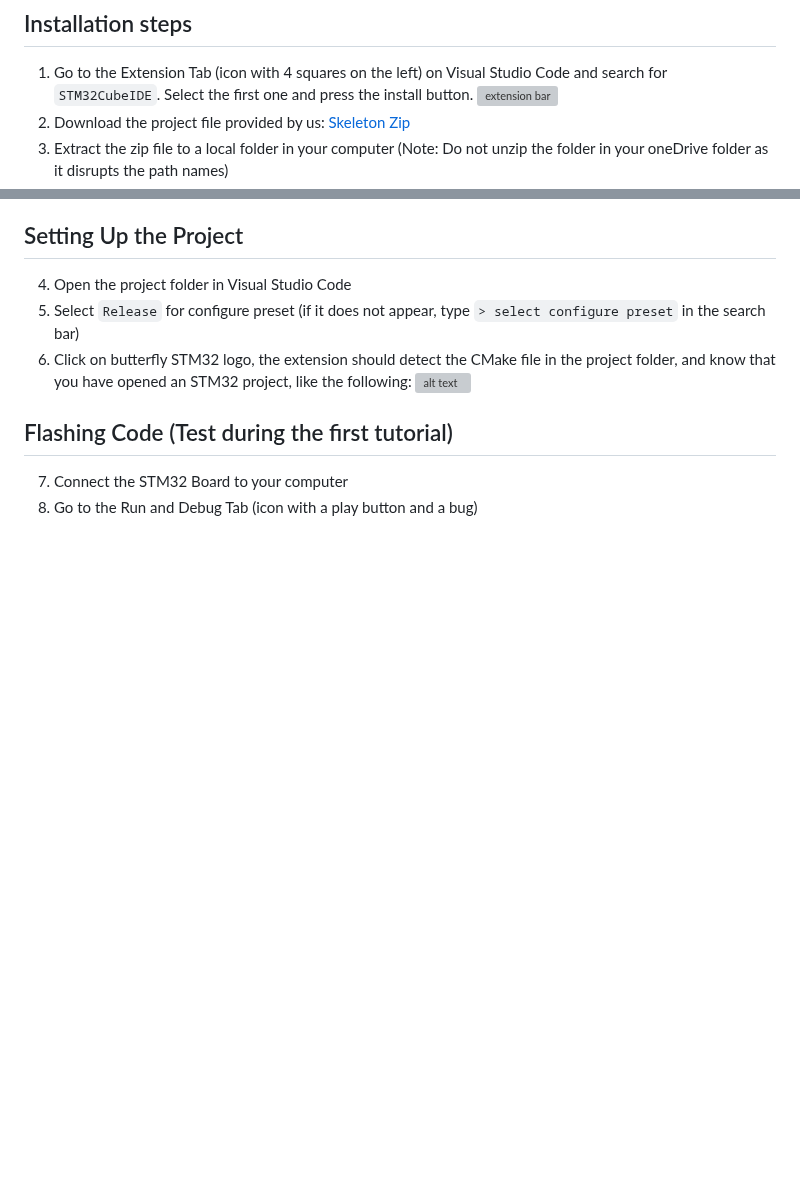
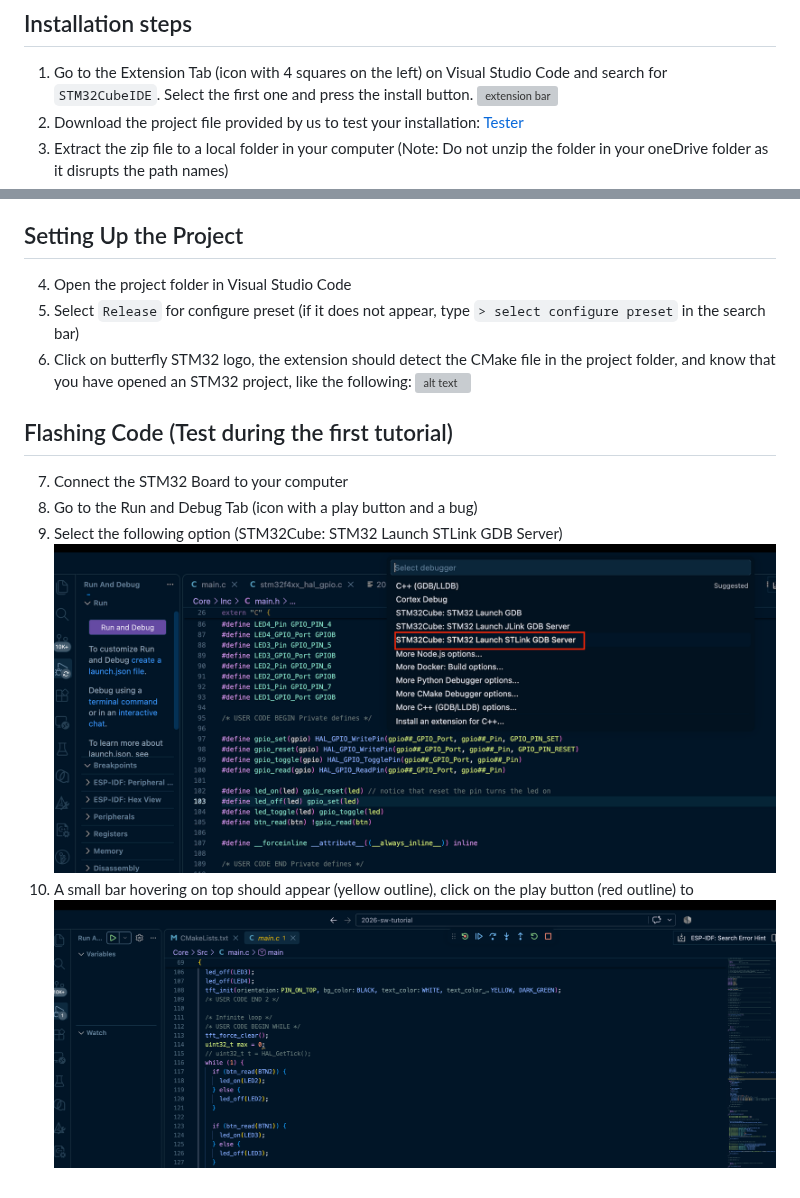
Before and after one commit to UST-Robotics-Team/Software-Tutorial-2026-Notes, a Markdown page: installs/STM32_VSCodeExtension.md, 2 parts joined by grey strips. GitHub-like rendering; pictures changed too: installs/images/stm32_vs_3.png (added), installs/images/stm32_vs_4.png (added); blank space fills up the shorter version; grey boxes are pictures that could not be loaded.

Commit message:
Fixed the skeleton code folder

```diff
--- a/installs/STM32_VSCodeExtension.md
+++ b/installs/STM32_VSCodeExtension.md
@@ -19,7 +19,7 @@ The extension pack allows users to do all of the above on Visual Studio Code
 ## Installation steps
 1. Go to the Extension Tab (icon with 4 squares on the left) on Visual Studio Code and search for `STM32CubeIDE`. Select the first one and press the install button.
 ![extension bar](images/stm32_vs_1.png)
-2. Download the project file provided by us: [Skeleton Zip](2026-sw-tutorial.zip)
+2. Download the project file provided by us to test your installation: [Tester](2026-sw-tutorial.zip)
 3. Extract the zip file to a local folder in your computer (Note: Do not unzip the folder in your oneDrive folder as it disrupts the path names)
 
 ## Setting Up the Project
@@ -31,3 +31,7 @@ The extension pack allows users to do all of the above on Visual Studio Code
 ## Flashing Code (Test during the first tutorial)
 7. Connect the STM32 Board to your computer
 8. Go to the Run and Debug Tab (icon with a play button and a bug)
+9. Select the following option (STM32Cube: STM32 Launch STLink GDB Server)
+![alt text](images/stm32_vs_3.png)
+10. A small bar hovering on top should appear (yellow outline), click on the play button (red outline) to
+![alt text](images/stm32_vs_4.png)
```
Also changed, not shown: README.md (+1 -1 lines).
